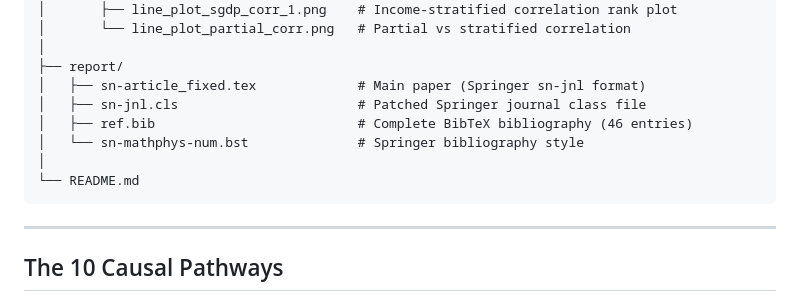
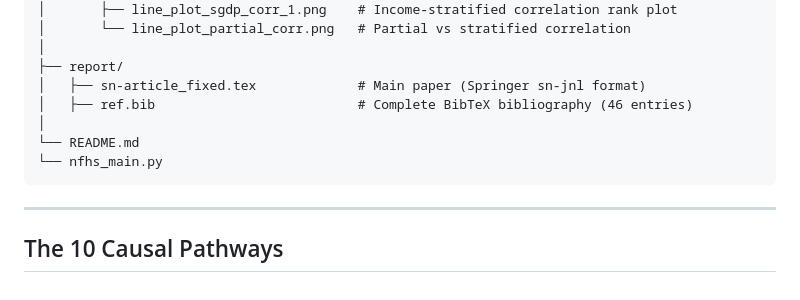
Before and after one commit to abdheshdash8/Causal-Inference-for-health-and-nutrition-studies-NFHS-5, a Markdown page: README.md, the part around the change. Drawn GitHub-style.

Commit message:
Update README to reflect file structure changes

````diff
--- a/README.md
+++ b/README.md
@@ -71,11 +71,10 @@ The stratified analysis reveals critical heterogeneity invisible to pooled infer
 │
 ├── report/
 │   ├── sn-article_fixed.tex             # Main paper (Springer sn-jnl format)
-│   ├── sn-jnl.cls                       # Patched Springer journal class file
 │   ├── ref.bib                          # Complete BibTeX bibliography (46 entries)
-│   └── sn-mathphys-num.bst              # Springer bibliography style
 │
 └── README.md
+└── nfhs_main.py
 ```
 
 ---
````
